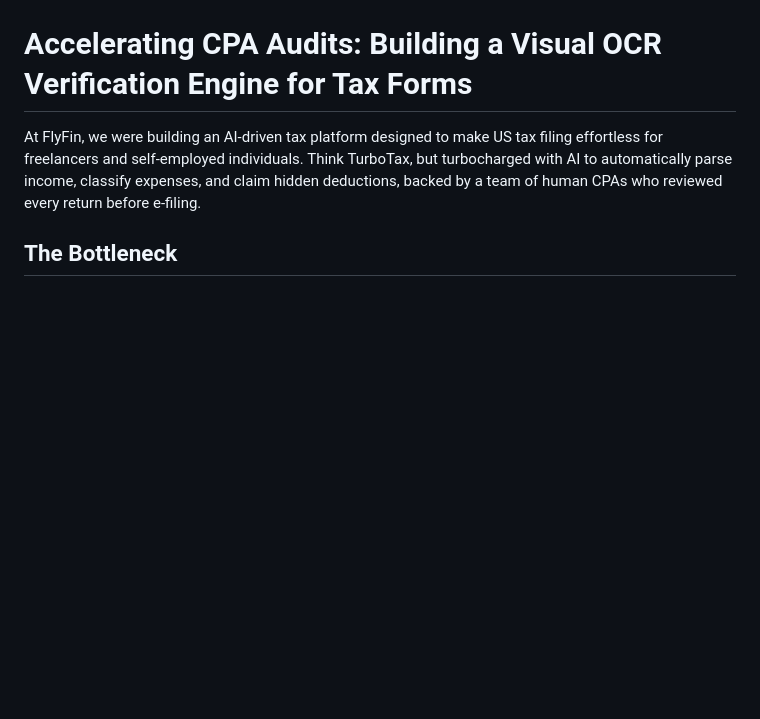
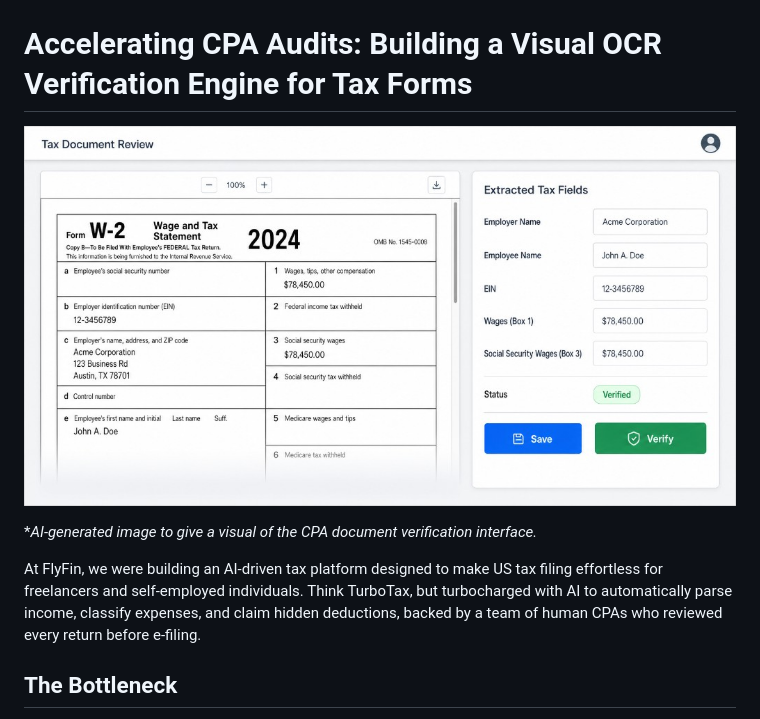
Before and after one commit to Rottenblasters/Personal-Blog, a Markdown page: projects/Document-OCR-Verification.md, the part around one of its changes. Drawn GitHub-style; pictures changed too: projects/assets/tax-document-review.png (added); blank space fills up the shorter version.

Commit message:
add image

```diff
--- a/projects/Document-OCR-Verification.md
+++ b/projects/Document-OCR-Verification.md
@@ -1,4 +1,10 @@
 # Accelerating CPA Audits: Building a Visual OCR Verification Engine for Tax Forms
+
+![Tax Document Review UI](assets/tax-document-review.png)
+
+**AI-generated image to give a visual of the CPA document verification interface.*
+
+
 
 At FlyFin, we were building an AI-driven tax platform designed to make US tax filing effortless for freelancers and self-employed individuals. Think TurboTax, but turbocharged with AI to automatically parse income, classify expenses, and claim hidden deductions, backed by a team of human CPAs who reviewed every return before e-filing.
 
```
Also changed, not shown: other parts of projects/Document-OCR-Verification.md (+0 -16 lines).
